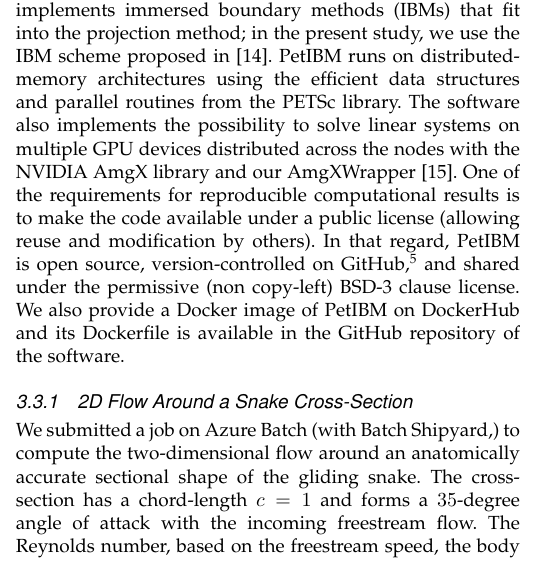
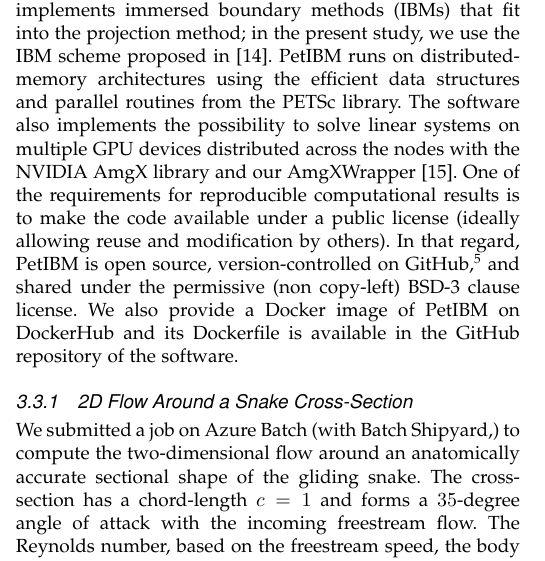
Before and after one commit to barbagroup/cloud-repro, a LaTeX paper (tex/MesnardoBarba2019.tex): part of one column of page 6 of 11, cut so that both start at the same text. Compiled offline with pdfLaTeX.

Commit message:
Add word "ideally" for reproducibility requirement

```diff
--- a/tex/MesnardoBarba2019.tex
+++ b/tex/MesnardoBarba2019.tex
@@ -350,7 +350,7 @@ This technique allows the use of simple fixed structured Cartesian grids to solv
 PetIBM implements immersed boundary methods (IBMs) that fit into the projection method; in the present study, we use the IBM scheme proposed in \cite{li_et_al_2016}.
 PetIBM runs on distributed-memory architectures using the efficient data structures and parallel routines from the PETSc library.
 The software also implements the possibility to solve linear systems on multiple GPU devices distributed across the nodes with the NVIDIA AmgX library and our AmgXWrapper\cite{chuang_barba_2017}.
-One of the requirements for reproducible computational results is to make the code available under a public license (allowing reuse and modification by others).
+One of the requirements for reproducible computational results is to make the code available under a public license (ideally allowing reuse and modification by others).
 In that regard, PetIBM is open source, version-controlled on GitHub,\footnote{PetIBM (version 0.4): \url{https://github.com/barbagroup/PetIBM}} and shared under the permissive (non copy-left) BSD-3 clause license.
 We also provide a Docker image of PetIBM on DockerHub and its Dockerfile is available in the GitHub repository of the software.
 
```
